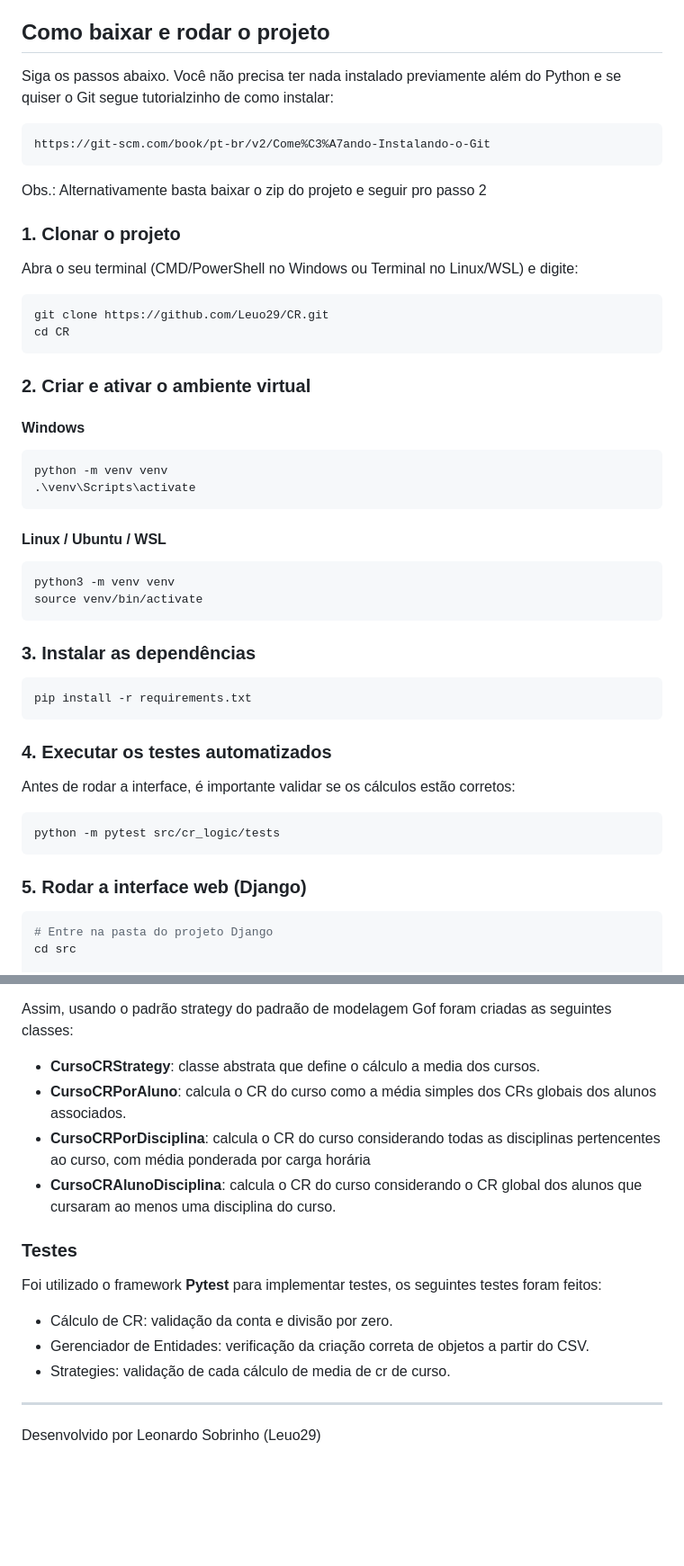
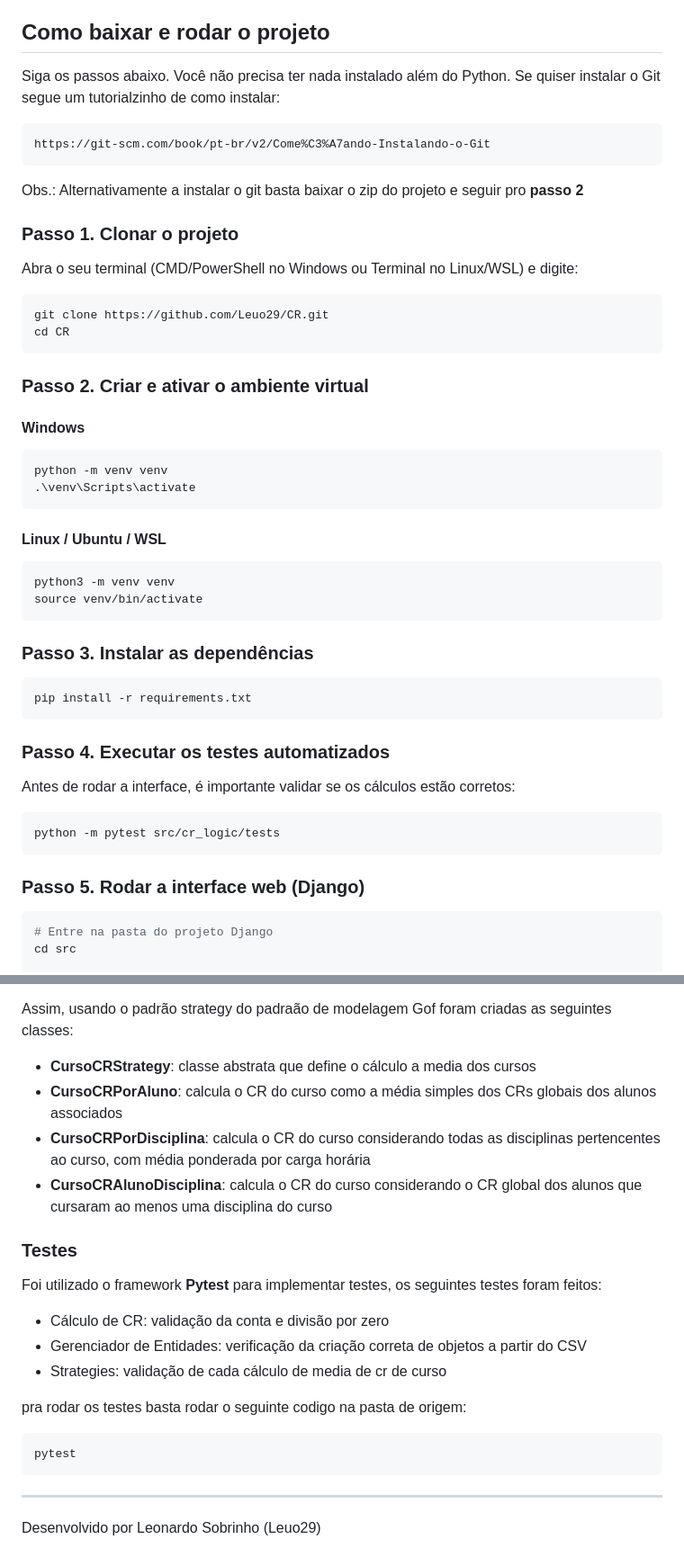
Before and after one commit to Leuo29/CR, a Markdown page: README.md, 2 parts joined by grey strips. Shown at 90% size. Drawn GitHub-style; blank space fills up the shorter version.

````diff
--- a/README.md
+++ b/README.md
@@ -4,15 +4,15 @@ Este projeto foi desenvolvido como solução para o Desafio 3 do processo seleti
 
 ## Como baixar e rodar o projeto
 
-Siga os passos abaixo. Você não precisa ter nada instalado previamente além do Python e se quiser o Git segue tutorialzinho de como instalar:
+Siga os passos abaixo. Você não precisa ter nada instalado além do Python. Se quiser instalar o Git segue um tutorialzinho de como instalar:
 
 ```
 https://git-scm.com/book/pt-br/v2/Come%C3%A7ando-Instalando-o-Git
 ```
 
-Obs.: Alternativamente basta baixar o zip do projeto e seguir pro passo 2
+Obs.: Alternativamente a instalar o git basta baixar o zip do projeto e seguir pro **passo 2**
 
-### 1. Clonar o projeto
+### Passo 1. Clonar o projeto
 
 Abra o seu terminal (CMD/PowerShell no Windows ou Terminal no Linux/WSL) e digite:
 
@@ -21,7 +21,7 @@ git clone https://github.com/Leuo29/CR.git
 cd CR
 ```
 
-### 2. Criar e ativar o ambiente virtual
+### Passo 2. Criar e ativar o ambiente virtual
 
 #### Windows
 
@@ -37,13 +37,13 @@ python3 -m venv venv
 source venv/bin/activate
 ```
 
-### 3. Instalar as dependências
+### Passo 3. Instalar as dependências
 
 ```bash
 pip install -r requirements.txt
 ```
 
-### 4. Executar os testes automatizados
+### Passo 4. Executar os testes automatizados
 
 Antes de rodar a interface, é importante validar se os cálculos estão corretos:
 
@@ -51,7 +51,7 @@ Antes de rodar a interface, é importante validar se os cálculos estão correto
 python -m pytest src/cr_logic/tests
 ```
 
-### 5. Rodar a interface web (Django)
+### Passo 5. Rodar a interface web (Django)
 
 ```bash
 # Entre na pasta do projeto Django
@@ -131,18 +131,24 @@ Assim não tendo a estrategia tipica eu criei três estrategias de calculo desse
 
 Assim, usando o padrão strategy do padraão de modelagem Gof foram criadas as seguintes classes:
 
-- **CursoCRStrategy**: classe abstrata que define o cálculo a media dos cursos.
-- **CursoCRPorAluno**: calcula o CR do curso como a média simples dos CRs globais dos alunos associados.
+- **CursoCRStrategy**: classe abstrata que define o cálculo a media dos cursos
+- **CursoCRPorAluno**: calcula o CR do curso como a média simples dos CRs globais dos alunos associados
 - **CursoCRPorDisciplina**: calcula o CR do curso considerando todas as disciplinas pertencentes ao curso, com média ponderada por carga horária
-- **CursoCRAlunoDisciplina**: calcula o CR do curso considerando o CR global dos alunos que cursaram ao menos uma disciplina do curso.
+- **CursoCRAlunoDisciplina**: calcula o CR do curso considerando o CR global dos alunos que cursaram ao menos uma disciplina do curso
 
 ### Testes
 
 Foi utilizado o framework **Pytest** para implementar testes, os seguintes testes foram feitos:
 
-- Cálculo de CR: validação da conta e divisão por zero.
-- Gerenciador de Entidades: verificação da criação correta de objetos a partir do CSV.
-- Strategies: validação de cada cálculo de media de cr de curso.
+- Cálculo de CR: validação da conta e divisão por zero
+- Gerenciador de Entidades: verificação da criação correta de objetos a partir do CSV
+- Strategies: validação de cada cálculo de media de cr de curso
+
+pra rodar os testes basta rodar o seguinte codigo na pasta de origem:
+
+```bash
+pytest
+```
 
 ---
 
````
Also changed, not shown: other parts of README.md (+1 -1 lines).
